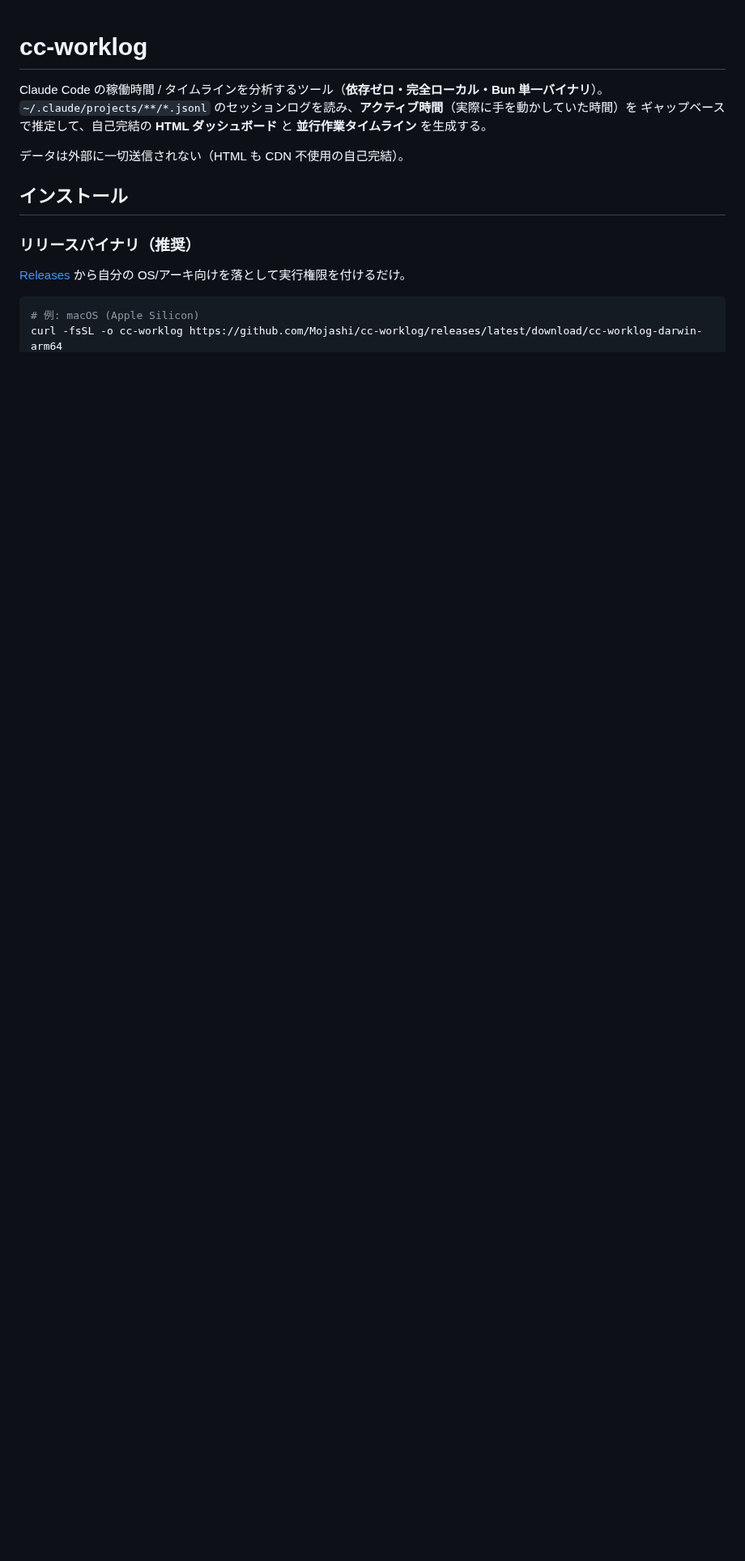
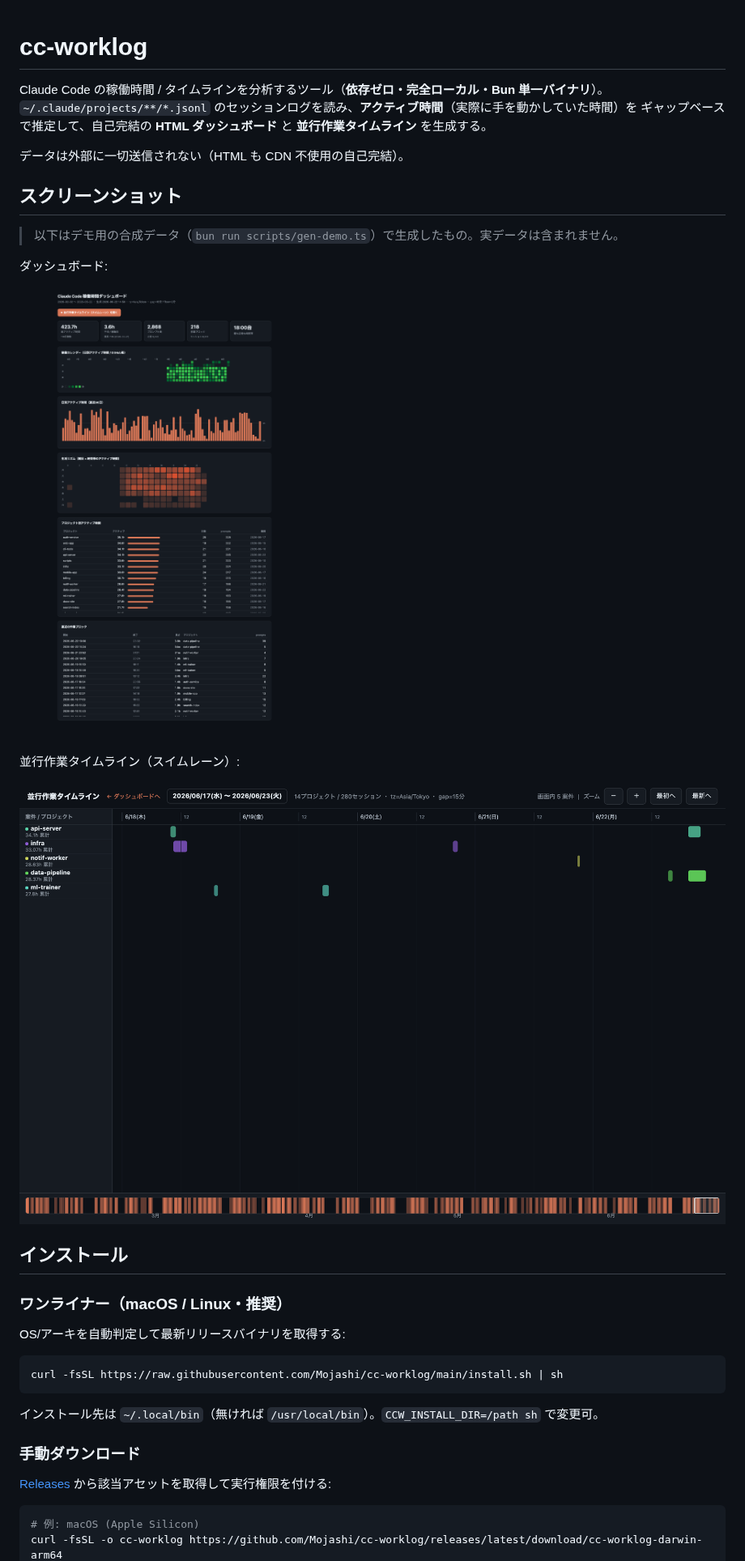
Before and after one commit to Mojashi/cc-worklog, a Markdown page: README.md, the part around one of its changes. Shown at 81% size. Drawn GitHub-style; pictures changed too: docs/dashboard.png (added), docs/timeline.png (added); blank space fills up the shorter version.

````diff
--- a/README.md
+++ b/README.md
@@ -6,10 +6,31 @@ Claude Code の稼働時間 / タイムラインを分析するツール（**依
 
 データは外部に一切送信されない（HTML も CDN 不使用の自己完結）。
 
+## スクリーンショット
+
+> 以下はデモ用の合成データ（`bun run scripts/gen-demo.ts`）で生成したもの。実データは含まれません。
+
+ダッシュボード:
+
+![dashboard](docs/dashboard.png)
+
+並行作業タイムライン（スイムレーン）:
+
+![timeline](docs/timeline.png)
+
 ## インストール
 
-### リリースバイナリ（推奨）
-[Releases](https://github.com/Mojashi/cc-worklog/releases) から自分の OS/アーキ向けを落として実行権限を付けるだけ。
+### ワンライナー（macOS / Linux・推奨）
+OS/アーキを自動判定して最新リリースバイナリを取得する:
+
+```sh
+curl -fsSL https://raw.githubusercontent.com/Mojashi/cc-worklog/main/install.sh | sh
+```
+
+インストール先は `~/.local/bin`（無ければ `/usr/local/bin`）。`CCW_INSTALL_DIR=/path sh` で変更可。
+
+### 手動ダウンロード
+[Releases](https://github.com/Mojashi/cc-worklog/releases) から該当アセットを取得して実行権限を付ける:
 
 ```sh
 # 例: macOS (Apple Silicon)
````
Also changed, not shown: other parts of README.md (+3 -2 lines), 3 other files.
